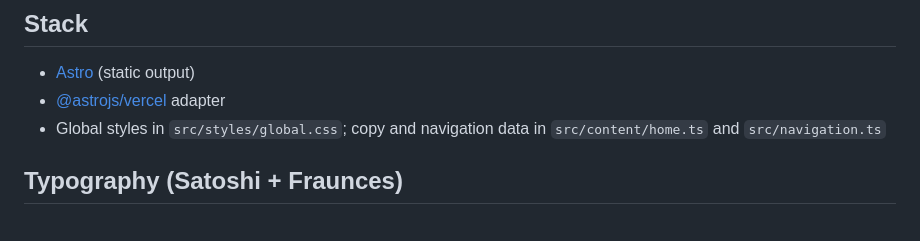
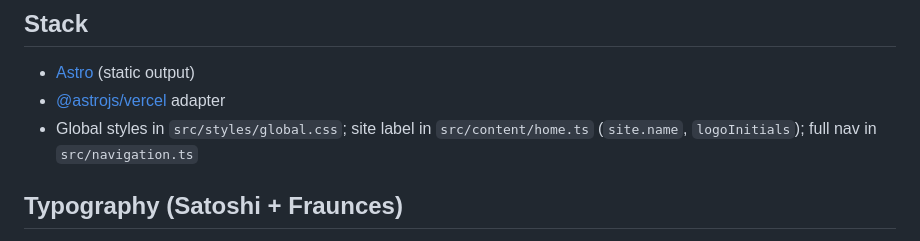
Before and after one commit to mohannad789/Personal-Branding, a Markdown page: README.md, the part around the change. Drawn GitHub-style.

Commit message:
README: clarify site label and nav paths in Stack
Made-with: Cursor

```diff
--- a/README.md
+++ b/README.md
@@ -6,7 +6,7 @@ Astro-powered site: the **home** route is a long-form **landing** (copy in [`src
 
 - [Astro](https://astro.build/) (static output)
 - [@astrojs/vercel](https://docs.astro.build/en/guides/deploy/vercel/) adapter
-- Global styles in `src/styles/global.css`; copy and navigation data in `src/content/home.ts` and `src/navigation.ts`
+- Global styles in `src/styles/global.css`; site label in `src/content/home.ts` (`site.name`, `logoInitials`); full nav in `src/navigation.ts`
 
 ## Typography (Satoshi + Fraunces)
 
```
